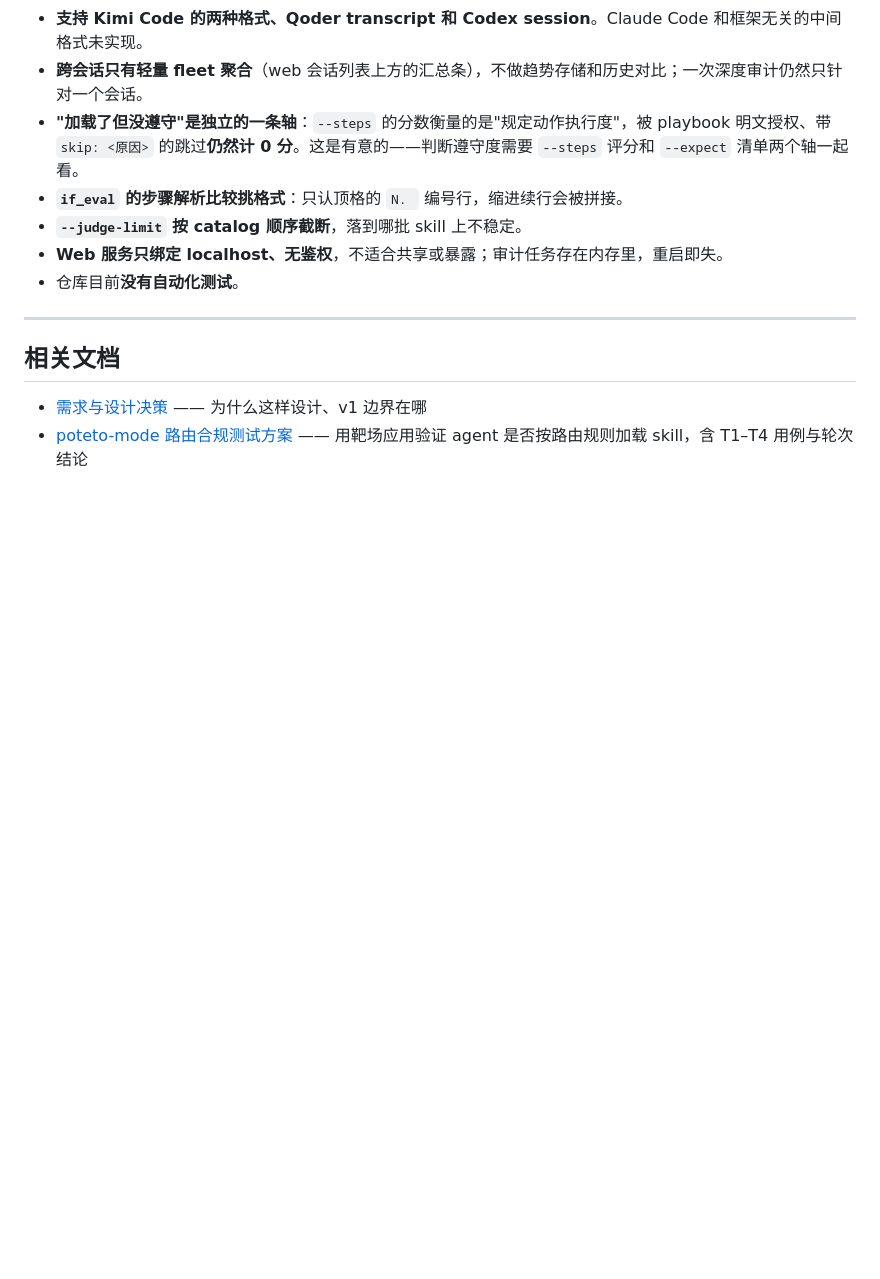
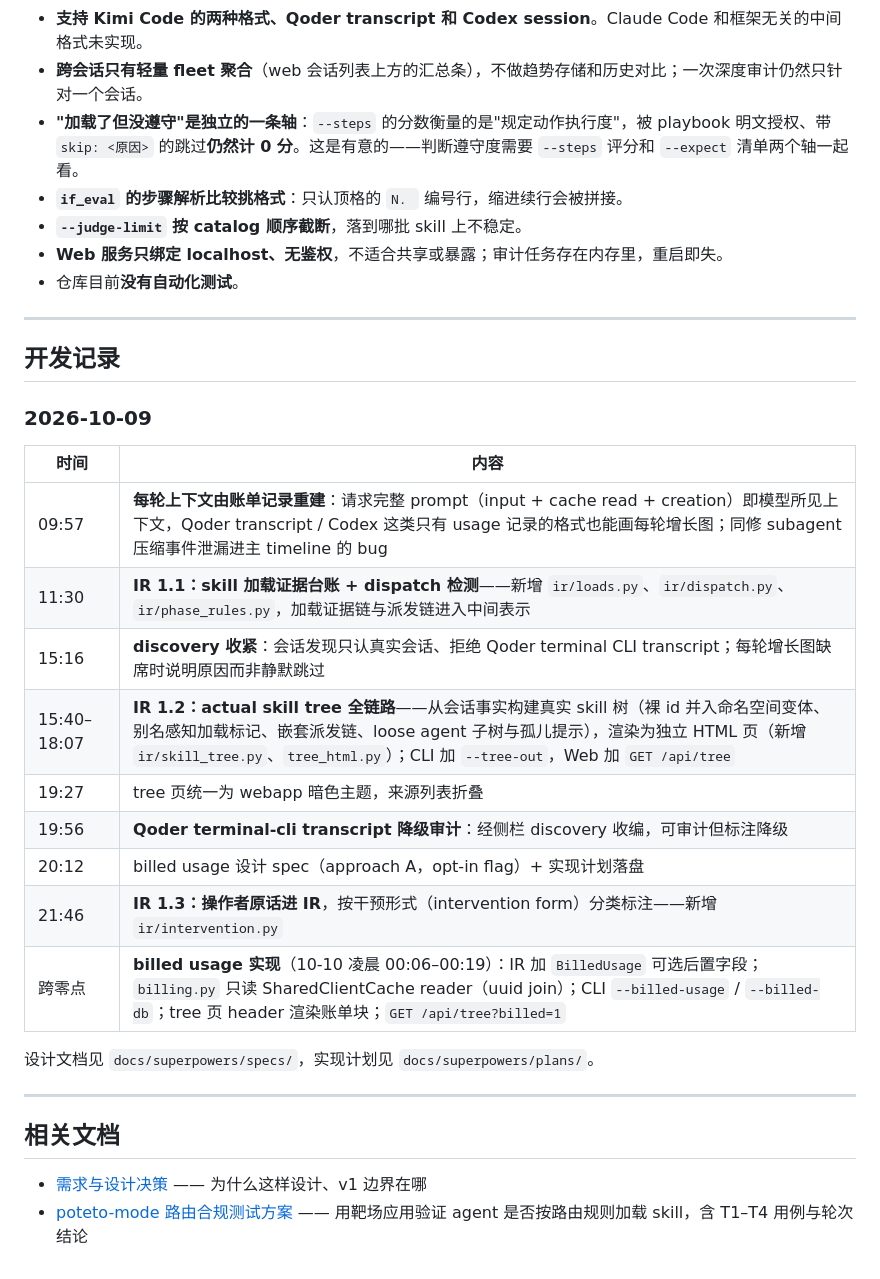
Before and after one commit to tiw/agent-session-detective, a Markdown page: README.md, the part around the change. GitHub-like rendering; blank space fills up the shorter version.

Commit message:
docs: add a 2026-10-09 development log to the README

```diff
--- a/README.md
+++ b/README.md
@@ -264,6 +264,26 @@ skill catalog 从 `~/.agents/skills` 和 `~/.kimi/skills` 扫描，可用 `--ski
 
 ---
 
+## 开发记录
+
+### 2026-10-09
+
+| 时间 | 内容 |
+|---|---|
+| 09:57 | **每轮上下文由账单记录重建**：请求完整 prompt（input + cache read + creation）即模型所见上下文，Qoder transcript / Codex 这类只有 usage 记录的格式也能画每轮增长图；同修 subagent 压缩事件泄漏进主 timeline 的 bug |
+| 11:30 | **IR 1.1：skill 加载证据台账 + dispatch 检测**——新增 `ir/loads.py`、`ir/dispatch.py`、`ir/phase_rules.py`，加载证据链与派发链进入中间表示 |
+| 15:16 | **discovery 收紧**：会话发现只认真实会话、拒绝 Qoder terminal CLI transcript；每轮增长图缺席时说明原因而非静默跳过 |
+| 15:40–18:07 | **IR 1.2：actual skill tree 全链路**——从会话事实构建真实 skill 树（裸 id 并入命名空间变体、别名感知加载标记、嵌套派发链、loose agent 子树与孤儿提示），渲染为独立 HTML 页（新增 `ir/skill_tree.py`、`tree_html.py`）；CLI 加 `--tree-out`，Web 加 `GET /api/tree` |
+| 19:27 | tree 页统一为 webapp 暗色主题，来源列表折叠 |
+| 19:56 | **Qoder terminal-cli transcript 降级审计**：经侧栏 discovery 收编，可审计但标注降级 |
+| 20:12 | billed usage 设计 spec（approach A，opt-in flag）+ 实现计划落盘 |
+| 21:46 | **IR 1.3：操作者原话进 IR**，按干预形式（intervention form）分类标注——新增 `ir/intervention.py` |
+| 跨零点 | **billed usage 实现**（10-10 凌晨 00:06–00:19）：IR 加 `BilledUsage` 可选后置字段；`billing.py` 只读 SharedClientCache reader（uuid join）；CLI `--billed-usage` / `--billed-db`；tree 页 header 渲染账单块；`GET /api/tree?billed=1` |
+
+设计文档见 `docs/superpowers/specs/`，实现计划见 `docs/superpowers/plans/`。
+
+---
+
 ## 相关文档
 
 - [需求与设计决策](docs/brainstorms/2026-09-29-agent-skill-audit-requirements.md) —— 为什么这样设计、v1 边界在哪
```
